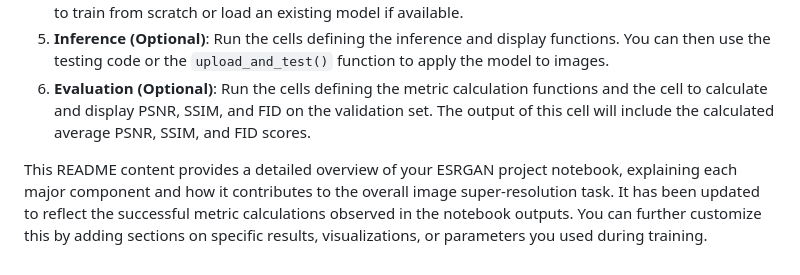
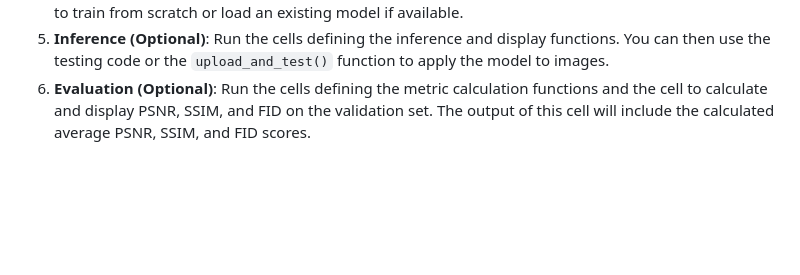
Before and after one commit to tnshq/ESRGAN, a Markdown page: README.md, the part around the change. Drawn GitHub-style; blank space fills up the shorter version.

```diff
--- a/README.md
+++ b/README.md
@@ -521,5 +521,3 @@ This section defines functions to calculate quantitative metrics (PSNR, SSIM, an
 4.  **Training**: Run the cell to set up the training and the cell containing the training loop. You can choose to train from scratch or load an existing model if available.
 5.  **Inference (Optional)**: Run the cells defining the inference and display functions. You can then use the testing code or the `upload_and_test()` function to apply the model to images.
 6.  **Evaluation (Optional)**: Run the cells defining the metric calculation functions and the cell to calculate and display PSNR, SSIM, and FID on the validation set. The output of this cell will include the calculated average PSNR, SSIM, and FID scores.
-
-This README content provides a detailed overview of your ESRGAN project notebook, explaining each major component and how it contributes to the overall image super-resolution task. It has been updated to reflect the successful metric calculations observed in the notebook outputs. You can further customize this by adding sections on specific results, visualizations, or parameters you used during training.
```
